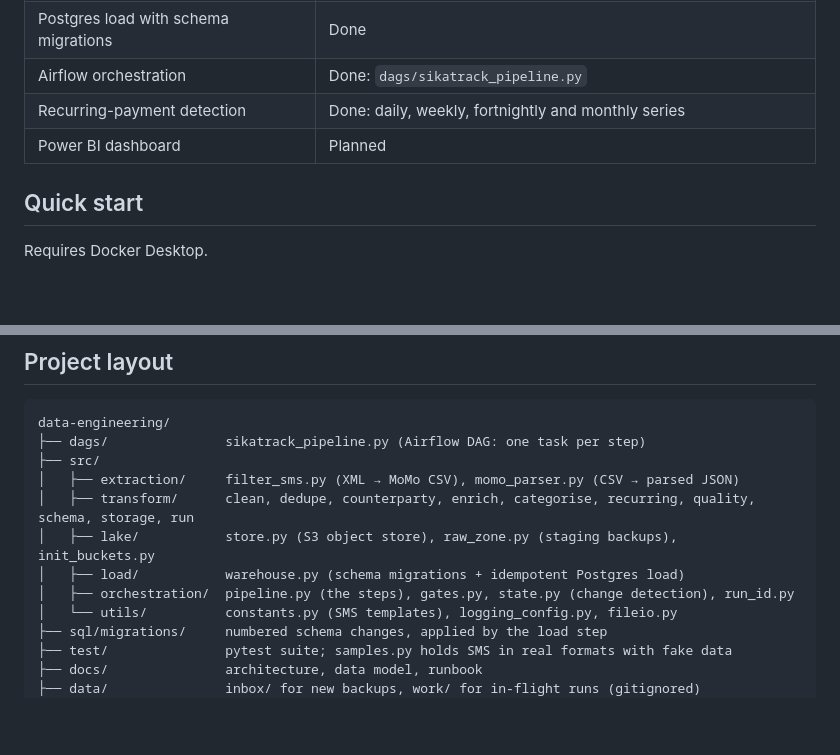
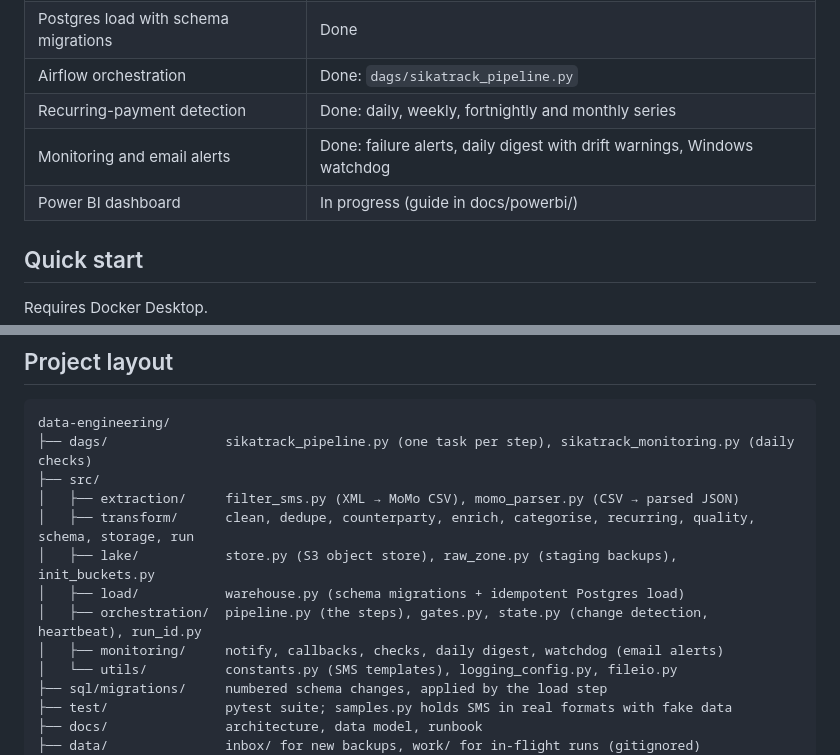
Before and after one commit to Jerry-Khobby/SikaTrack, a Markdown page: data-engineering/README.md, 2 parts joined by grey strips. Rendered like a GitHub page; blank space fills up the shorter version.

Commit message:
docs: documented monitoring and alerts

````diff
--- a/data-engineering/README.md
+++ b/data-engineering/README.md
@@ -29,7 +29,8 @@ On the current dataset (8,059 SMS, Nov 2025 – Oct 2026):
 | Postgres load with schema migrations | Done |
 | Airflow orchestration | Done: `dags/sikatrack_pipeline.py` |
 | Recurring-payment detection | Done: daily, weekly, fortnightly and monthly series |
-| Power BI dashboard | Planned |
+| Monitoring and email alerts | Done: failure alerts, daily digest with drift warnings, Windows watchdog |
+| Power BI dashboard | In progress (guide in docs/powerbi/) |
 
 ## Quick start
 
@@ -82,13 +83,14 @@ Everything is set in `.env`; `.env.example` documents every variable. The ones y
 
 ```
 data-engineering/
-├── dags/               sikatrack_pipeline.py (Airflow DAG: one task per step)
+├── dags/               sikatrack_pipeline.py (one task per step), sikatrack_monitoring.py (daily checks)
 ├── src/
 │   ├── extraction/     filter_sms.py (XML → MoMo CSV), momo_parser.py (CSV → parsed JSON)
 │   ├── transform/      clean, dedupe, counterparty, enrich, categorise, recurring, quality, schema, storage, run
 │   ├── lake/           store.py (S3 object store), raw_zone.py (staging backups), init_buckets.py
 │   ├── load/           warehouse.py (schema migrations + idempotent Postgres load)
-│   ├── orchestration/  pipeline.py (the steps), gates.py, state.py (change detection), run_id.py
+│   ├── orchestration/  pipeline.py (the steps), gates.py, state.py (change detection, heartbeat), run_id.py
+│   ├── monitoring/     notify, callbacks, checks, daily digest, watchdog (email alerts)
 │   └── utils/          constants.py (SMS templates), logging_config.py, fileio.py
 ├── sql/migrations/     numbered schema changes, applied by the load step
 ├── test/               pytest suite; samples.py holds SMS in real formats with fake data
````
Also changed, not shown: data-engineering/docs/architecture.md (+18 -0 lines), data-engineering/docs/runbook.md (+66 -0 lines).
